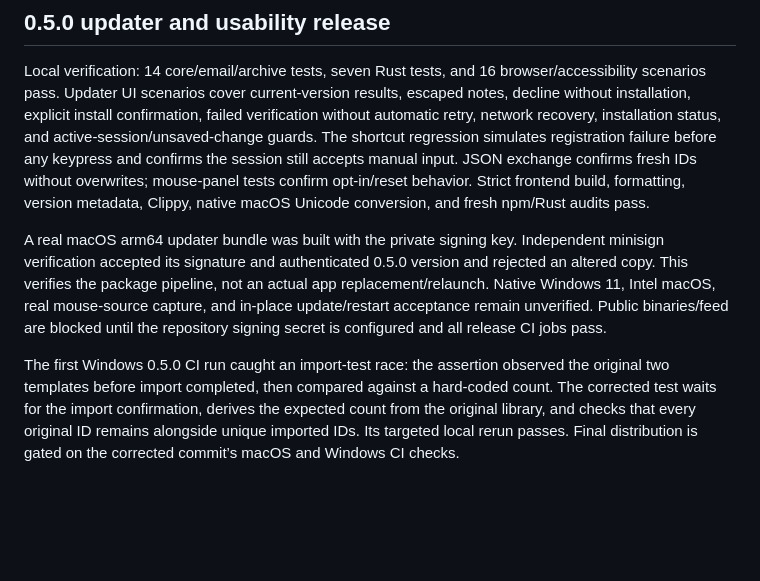
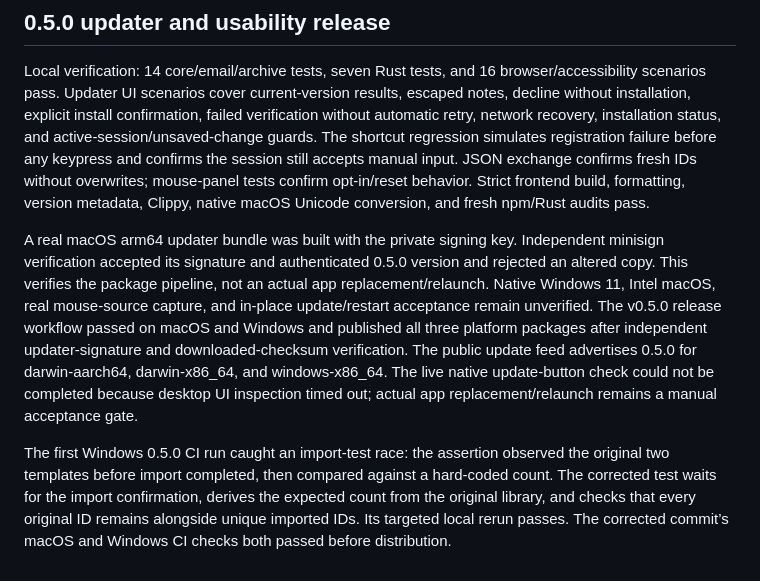
Before and after one commit to iandorsey00/veraflow, a Markdown page: docs/validation.md, the part around the change. GitHub-like rendering; blank space fills up the shorter version.

Commit message:
Record verified 0.5.0 distribution and update feed

```diff
--- a/docs/validation.md
+++ b/docs/validation.md
@@ -46,6 +46,6 @@ Native Paste/Tab delivery is compiled but real email-client acceptance is still
 
 Local verification: 14 core/email/archive tests, seven Rust tests, and 16 browser/accessibility scenarios pass. Updater UI scenarios cover current-version results, escaped notes, decline without installation, explicit install confirmation, failed verification without automatic retry, network recovery, installation status, and active-session/unsaved-change guards. The shortcut regression simulates registration failure before any keypress and confirms the session still accepts manual input. JSON exchange confirms fresh IDs without overwrites; mouse-panel tests confirm opt-in/reset behavior. Strict frontend build, formatting, version metadata, Clippy, native macOS Unicode conversion, and fresh npm/Rust audits pass.
 
-A real macOS arm64 updater bundle was built with the private signing key. Independent minisign verification accepted its signature and authenticated 0.5.0 version and rejected an altered copy. This verifies the package pipeline, not an actual app replacement/relaunch. Native Windows 11, Intel macOS, real mouse-source capture, and in-place update/restart acceptance remain unverified. Public binaries/feed are blocked until the repository signing secret is configured and all release CI jobs pass.
+A real macOS arm64 updater bundle was built with the private signing key. Independent minisign verification accepted its signature and authenticated 0.5.0 version and rejected an altered copy. This verifies the package pipeline, not an actual app replacement/relaunch. Native Windows 11, Intel macOS, real mouse-source capture, and in-place update/restart acceptance remain unverified. The v0.5.0 release workflow passed on macOS and Windows and published all three platform packages after independent updater-signature and downloaded-checksum verification. The public update feed advertises 0.5.0 for darwin-aarch64, darwin-x86_64, and windows-x86_64. The live native update-button check could not be completed because desktop UI inspection timed out; actual app replacement/relaunch remains a manual acceptance gate.
 
-The first Windows 0.5.0 CI run caught an import-test race: the assertion observed the original two templates before import completed, then compared against a hard-coded count. The corrected test waits for the import confirmation, derives the expected count from the original library, and checks that every original ID remains alongside unique imported IDs. Its targeted local rerun passes. Final distribution is gated on the corrected commit’s macOS and Windows CI checks.
+The first Windows 0.5.0 CI run caught an import-test race: the assertion observed the original two templates before import completed, then compared against a hard-coded count. The corrected test waits for the import confirmation, derives the expected count from the original library, and checks that every original ID remains alongside unique imported IDs. Its targeted local rerun passes. The corrected commit’s macOS and Windows CI checks both passed before distribution.
```
